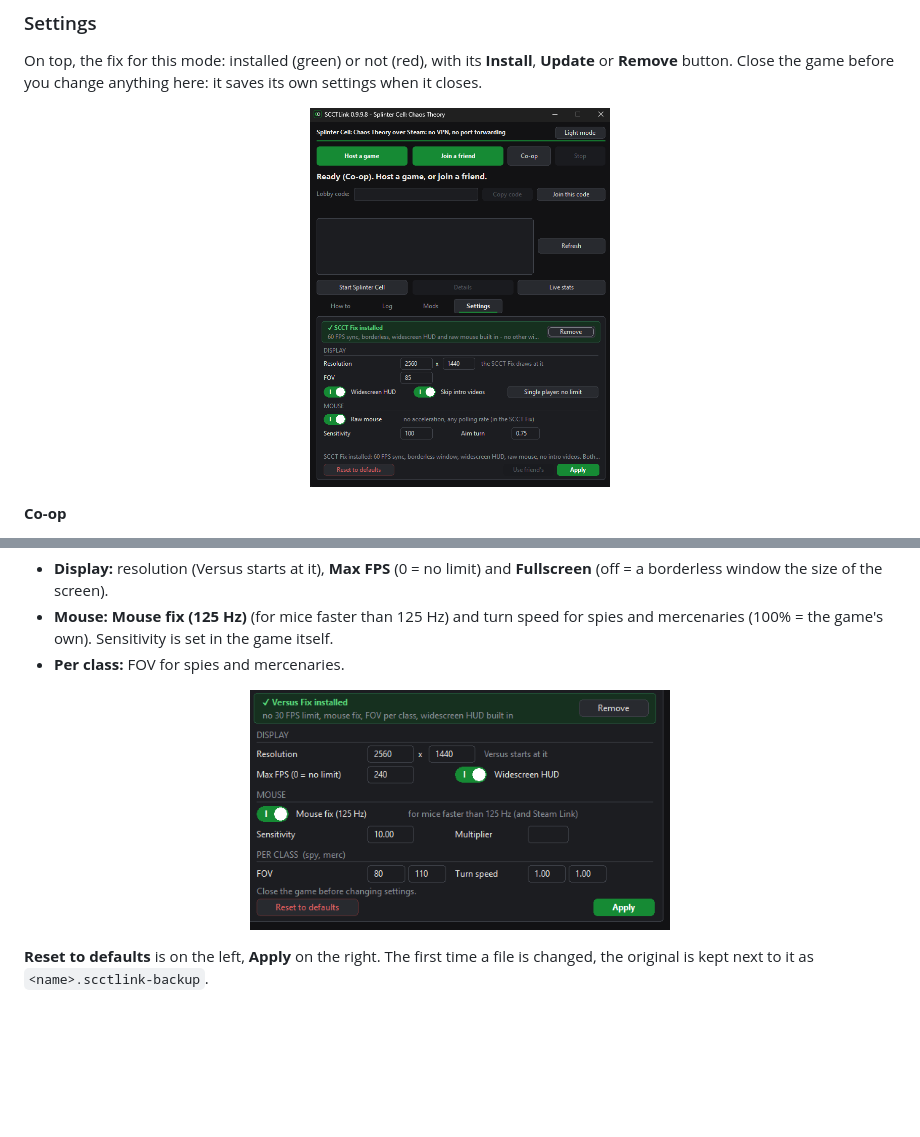
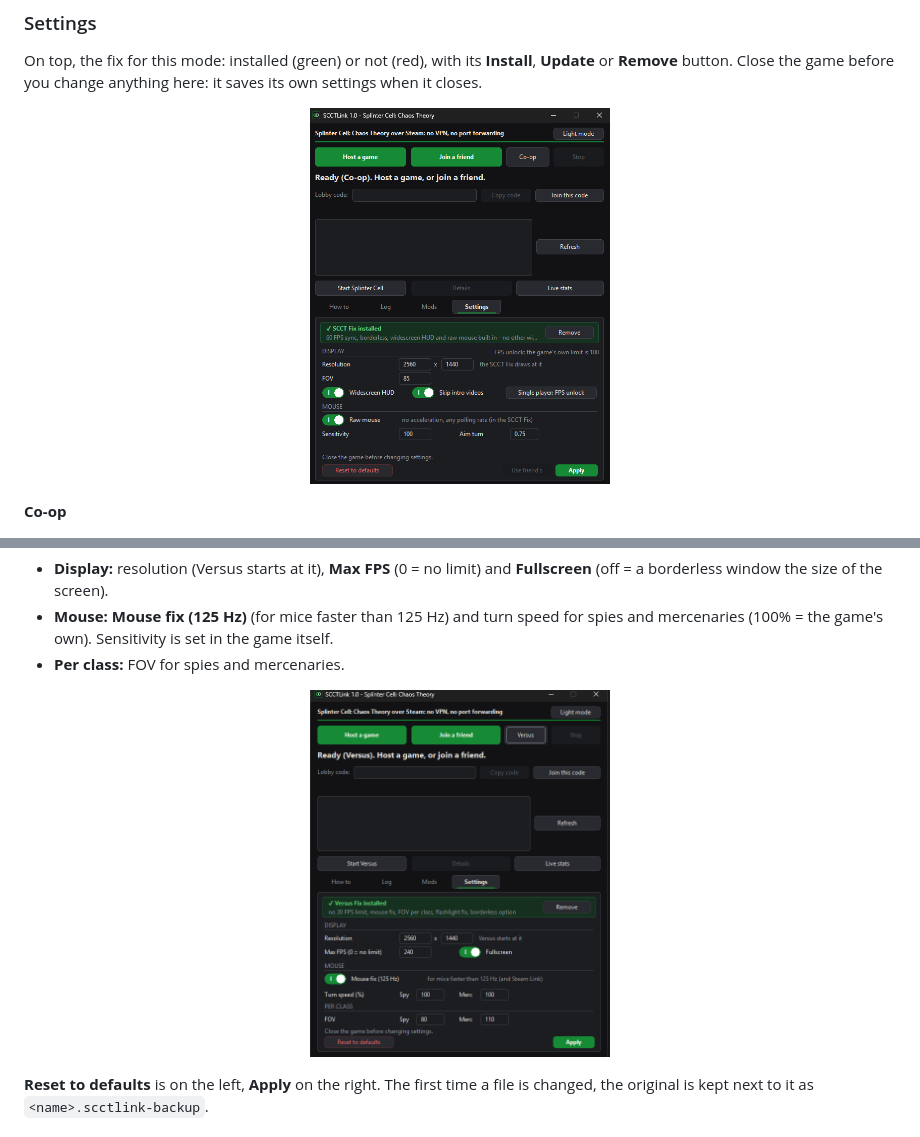
Before and after one commit to Mhdshehri/scctlink, a Markdown page: README.md, 2 parts joined by grey strips. GitHub-like rendering; pictures changed too: docs/images/settings-coop.png, docs/images/settings-versus.png; blank space fills up the shorter version.

Commit message:
README: Settings screenshots from 1.0

```diff
--- a/README.md
+++ b/README.md
@@ -172,7 +172,7 @@ change anything here: it saves its own settings when it closes.
 - **Per class:** FOV for spies and mercenaries.
 
 <p align="center">
-  <img src="docs/images/settings-versus.png" width="420" alt="Settings tab in Versus">
+  <img src="docs/images/settings-versus.png" width="300" alt="Settings tab in Versus">
 </p>
 
 **Reset to defaults** is on the left, **Apply** on the right. The first
```
